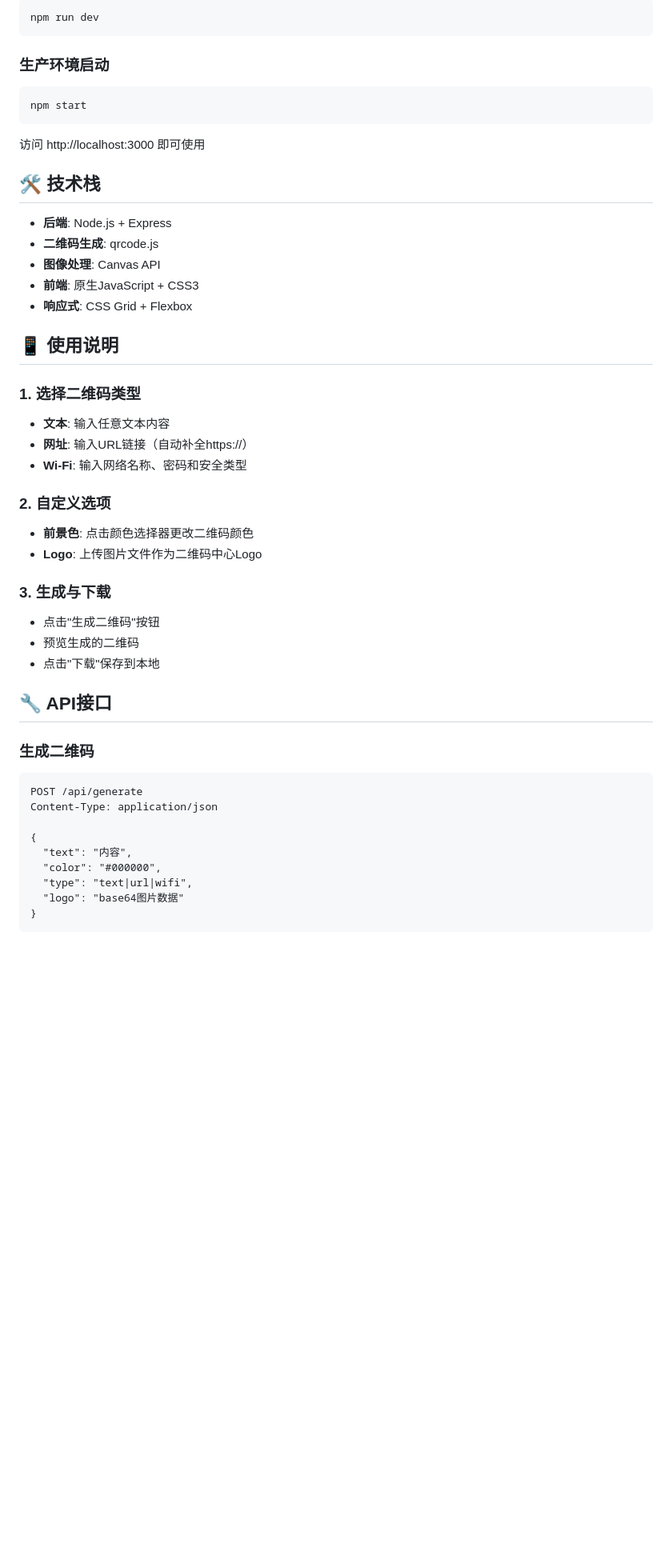
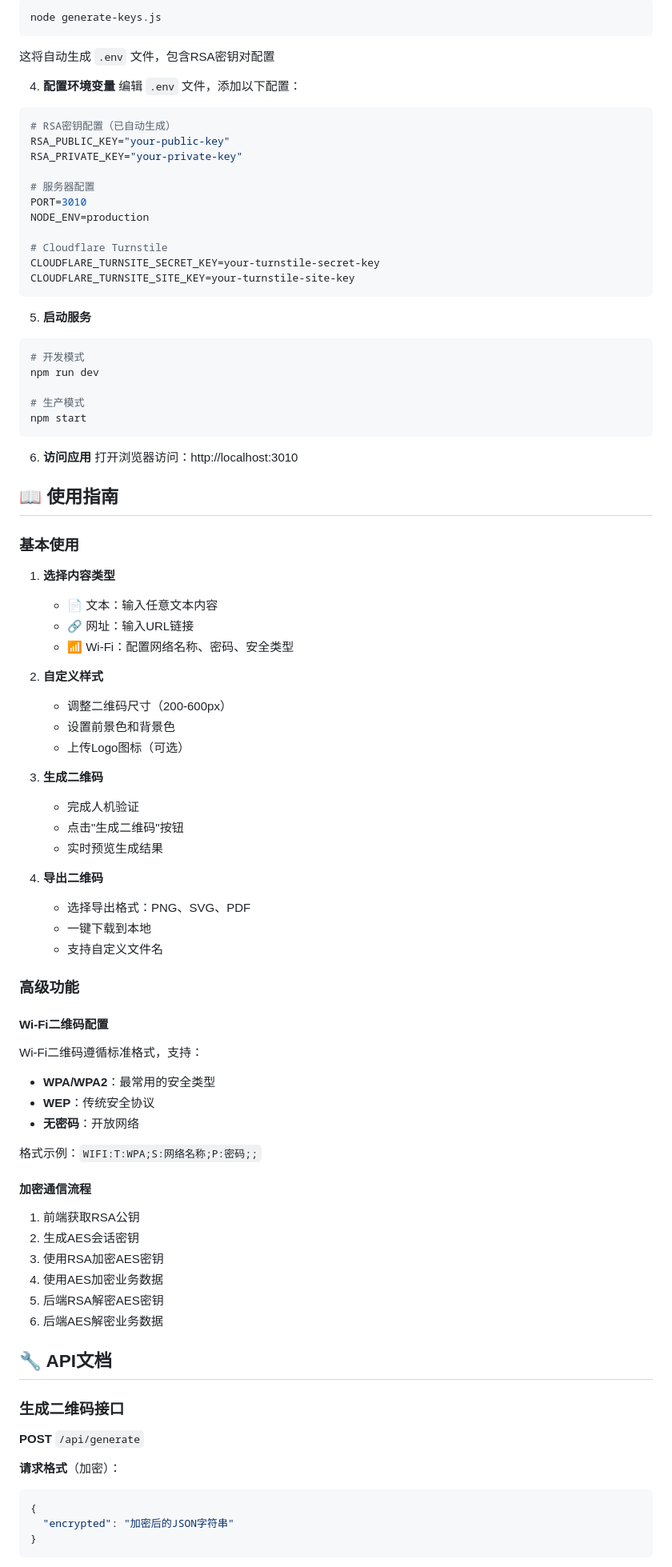
Before and after one commit to programming666/qrcode, a Markdown page: README.md, the part around the change printed below. Shown: that part at 80% size. Drawn GitHub-style; blank space fills up the shorter version.

````diff
--- a/README.md
+++ b/README.md
@@ -26,50 +68,88 @@ npm install
 ```bash
-npm run dev
+node generate-keys.js
+```
+这将自动生成 `.env` 文件，包含RSA密钥对配置
+
+4. **配置环境变量**
+编辑 `.env` 文件，添加以下配置：
+```bash
+# RSA密钥配置（已自动生成）
+RSA_PUBLIC_KEY="your-public-key"
+RSA_PRIVATE_KEY="your-private-key"
+
+# 服务器配置
+PORT=3010
+NODE_ENV=production
+
+# Cloudflare Turnstile
+CLOUDFLARE_TURNSITE_SECRET_KEY=your-turnstile-secret-key
+CLOUDFLARE_TURNSITE_SITE_KEY=your-turnstile-site-key
 ```
 
-### 生产环境启动
+5. **启动服务**
 ```bash
+# 开发模式
+npm run dev
+
+# 生产模式
 npm start
 ```
 
-访问 http://localhost:3000 即可使用
+6. **访问应用**
+打开浏览器访问：http://localhost:3010
 
-## 🛠️ 技术栈
+## 📖 使用指南
 
-- **后端**: Node.js + Express
-- **二维码生成**: qrcode.js
-- **图像处理**: Canvas API
-- **前端**: 原生JavaScript + CSS3
-- **响应式**: CSS Grid + Flexbox
+### 基本使用
 
-## 📱 使用说明
+1. **选择内容类型**
+   - 📄 文本：输入任意文本内容
+   - 🔗 网址：输入URL链接
+   - 📶 Wi-Fi：配置网络名称、密码、安全类型
 
-### 1. 选择二维码类型
-- **文本**: 输入任意文本内容
-- **网址**: 输入URL链接（自动补全https://）
-- **Wi-Fi**: 输入网络名称、密码和安全类型
+2. **自定义样式**
+   - 调整二维码尺寸（200-600px）
+   - 设置前景色和背景色
+   - 上传Logo图标（可选）
 
-### 2. 自定义选项
-- **前景色**: 点击颜色选择器更改二维码颜色
-- **Logo**: 上传图片文件作为二维码中心Logo
+3. **生成二维码**
+   - 完成人机验证
+   - 点击"生成二维码"按钮
+   - 实时预览生成结果
 
-### 3. 生成与下载
-- 点击"生成二维码"按钮
-- 预览生成的二维码
-- 点击"下载"保存到本地
+4. **导出二维码**
+   - 选择导出格式：PNG、SVG、PDF
+   - 一键下载到本地
+   - 支持自定义文件名
 
-## 🔧 API接口
+### 高级功能
 
-### 生成二维码
-```http
-POST /api/generate
-Content-Type: application/json
+#### Wi-Fi二维码配置
+Wi-Fi二维码遵循标准格式，支持：
+- **WPA/WPA2**：最常用的安全类型
+- **WEP**：传统安全协议
+- **无密码**：开放网络
 
+格式示例：`WIFI:T:WPA;S:网络名称;P:密码;;`
+
+#### 加密通信流程
+1. 前端获取RSA公钥
+2. 生成AES会话密钥
+3. 使用RSA加密AES密钥
+4. 使用AES加密业务数据
+5. 后端RSA解密AES密钥
+6. 后端AES解密业务数据
+
+## 🔧 API文档
+
+### 生成二维码接口
+
+**POST** `/api/generate`
+
+**请求格式**（加密）：
+```json
 {
-  "text": "内容",
-  "color": "#000000",
-  "type": "text|url|wifi",
-  "logo": "base64图片数据"
+  "encrypted": "加密后的JSON字符串"
 }
 ```
 
````
Also changed, not shown: other parts of README.md (+194 -62 lines).
